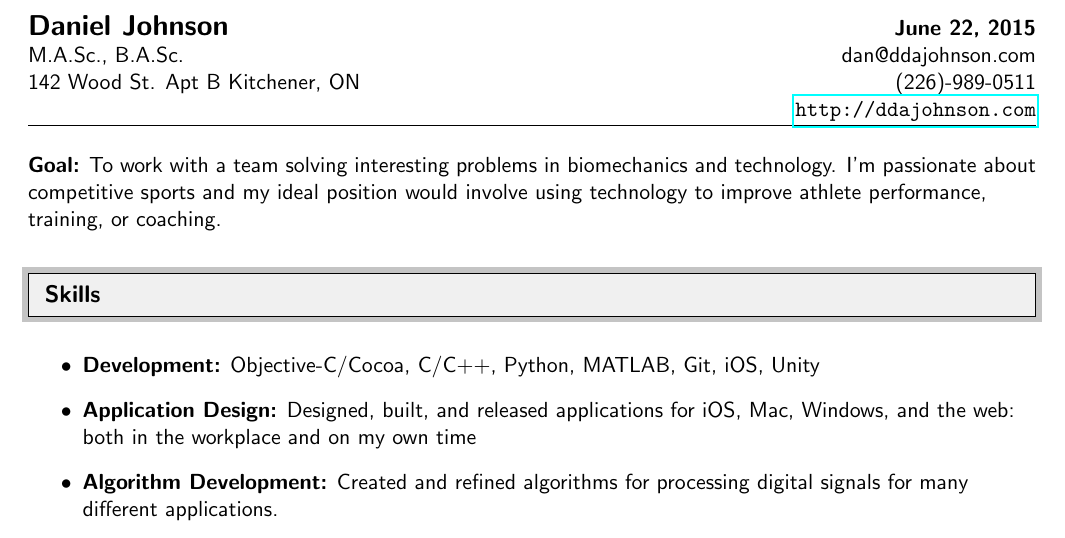
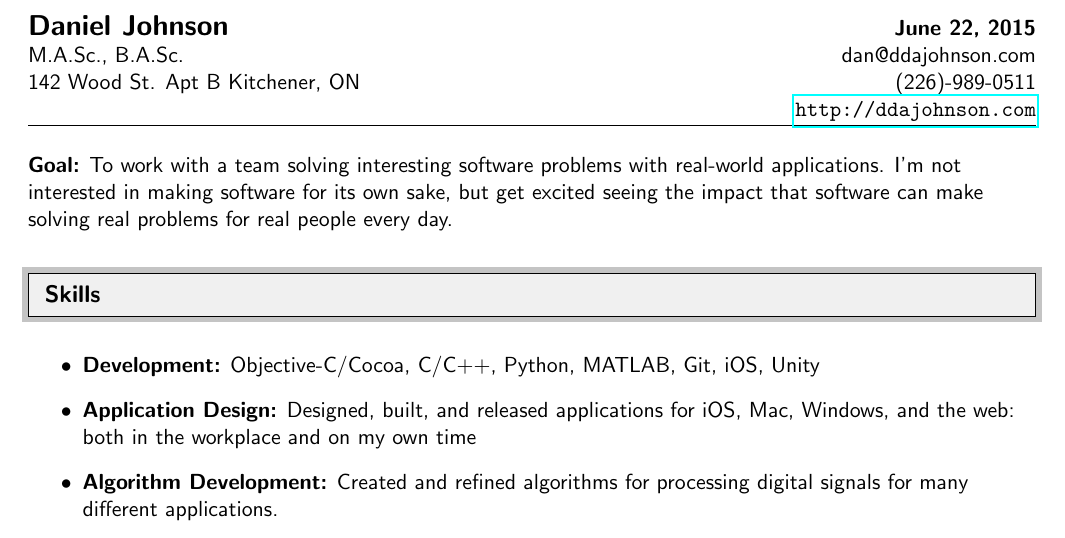
Before and after one commit to proverbialsunrise/resume, a LaTeX document (DanJohnson.tex): part of page 1 of 2, cut so that both start at the same text. Compiled offline with pdfLaTeX.

Commit message:
Updated goal section to be more broadly applicable to more software positions

```diff
--- a/DanJohnson.tex
+++ b/DanJohnson.tex
@@ -128,7 +128,7 @@ M.A.Sc., B.A.Sc. & dan@ddajohnson.com \\
 
 \vspace{15pt}
 
-{\bf Goal:} To work with a team solving interesting problems in biomechanics and technology.  I'm passionate about competitive sports and my ideal position would involve using technology to improve athlete performance, training, or coaching.
+{\bf Goal:} To work with a team solving interesting software problems with real-world applications. I'm not interested in making software for its own sake, but get excited seeing the impact that software can make solving real problems for real people every day.
 
 %%%%%%%%%%%%%%%%%%%%%%%%%%%%%%
 
```
Also changed, not shown: DanJohnson.pdf.
